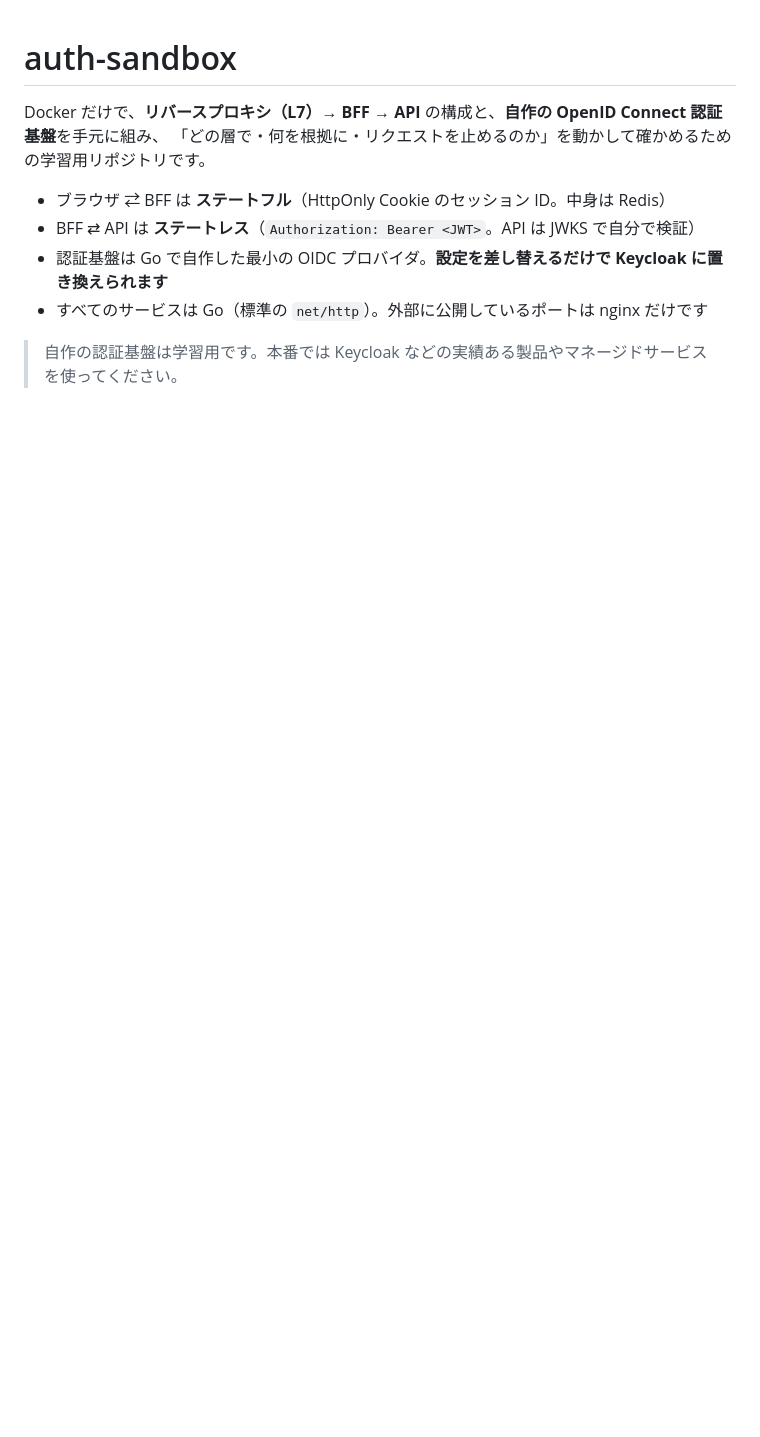
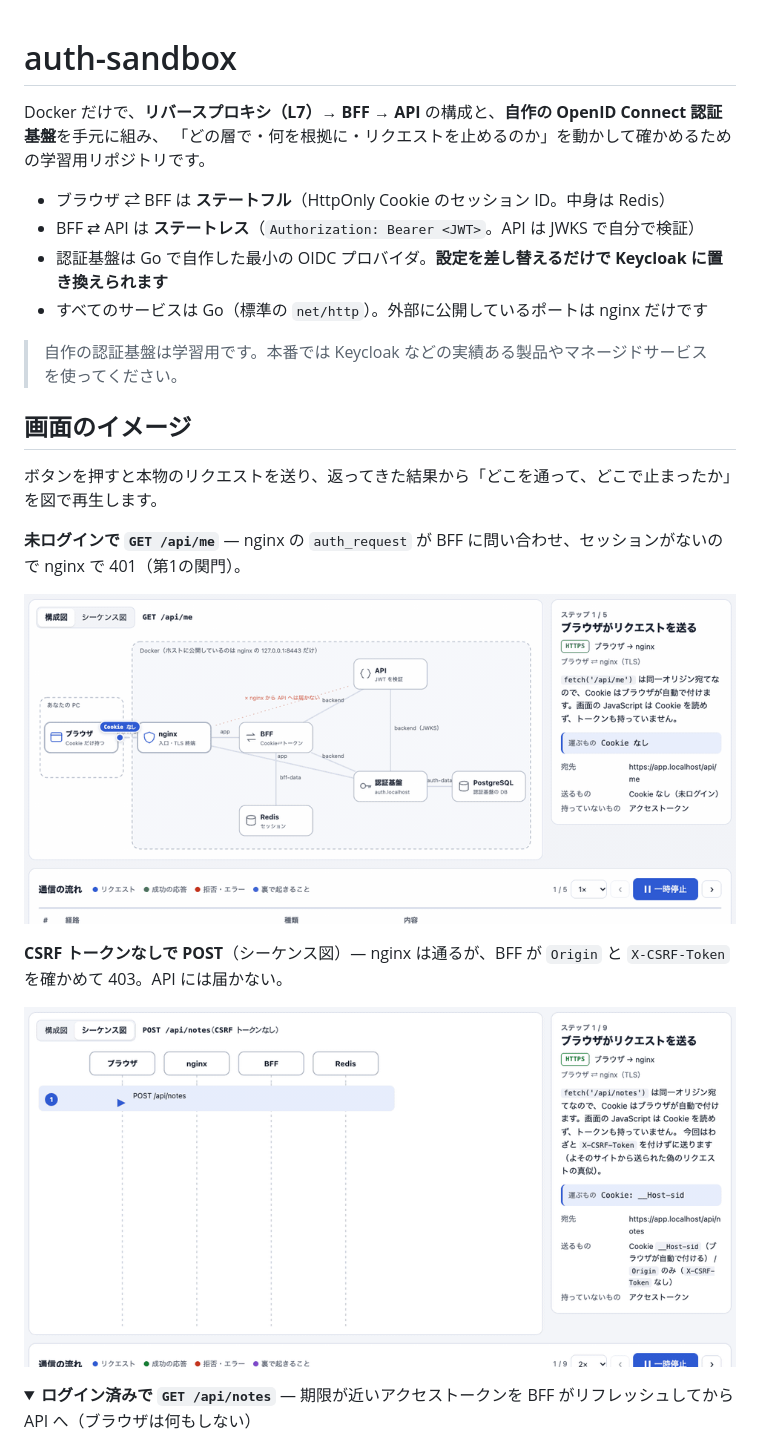
Before and after one commit to yoshi-nip/auth-study-sandbox, a Markdown page: README.md, the part around one of its changes. GitHub-like rendering; pictures changed too: docs/images/flow-01-nginx-401.gif (added), docs/images/flow-02-csrf-403-sequence.gif (added); folded sections open; blank space fills up the shorter version.

```diff
--- a/README.md
+++ b/README.md
@@ -9,3 +9,19 @@ Docker だけで、**リバースプロキシ（L7）→ BFF → API** の構成
 - すべてのサービスは Go（標準の `net/http`）。外部に公開しているポートは nginx だけです
 
 > 自作の認証基盤は学習用です。本番では Keycloak などの実績ある製品やマネージドサービスを使ってください。
+
+## 画面のイメージ
+
+ボタンを押すと本物のリクエストを送り、返ってきた結果から「どこを通って、どこで止まったか」を図で再生します。
+
+**未ログインで `GET /api/me`** — nginx の `auth_request` が BFF に問い合わせ、セッションがないので nginx で 401（第1の関門）。
+
+![未ログインで GET /api/me を呼ぶと nginx で 401 になる流れ](docs/images/flow-01-nginx-401.gif)
+
+**CSRF トークンなしで POST**（シーケンス図）— nginx は通るが、BFF が `Origin` と `X-CSRF-Token` を確かめて 403。API には届かない。
+
+![CSRF トークンなしの POST が BFF で 403 になる流れ](docs/images/flow-02-csrf-403-sequence.gif)
+
+<details>
+<summary><strong>ログイン済みで <code>GET /api/notes</code></strong> — 期限が近いアクセストークンを BFF がリフレッシュしてから API へ（ブラウザは何もしない）</summary>
+
```
Also changed, not shown: other parts of README.md (+10 -0 lines), docs/images/flow-03-api-200.gif (added), docs/images/overview.png (added), 4 other files.
